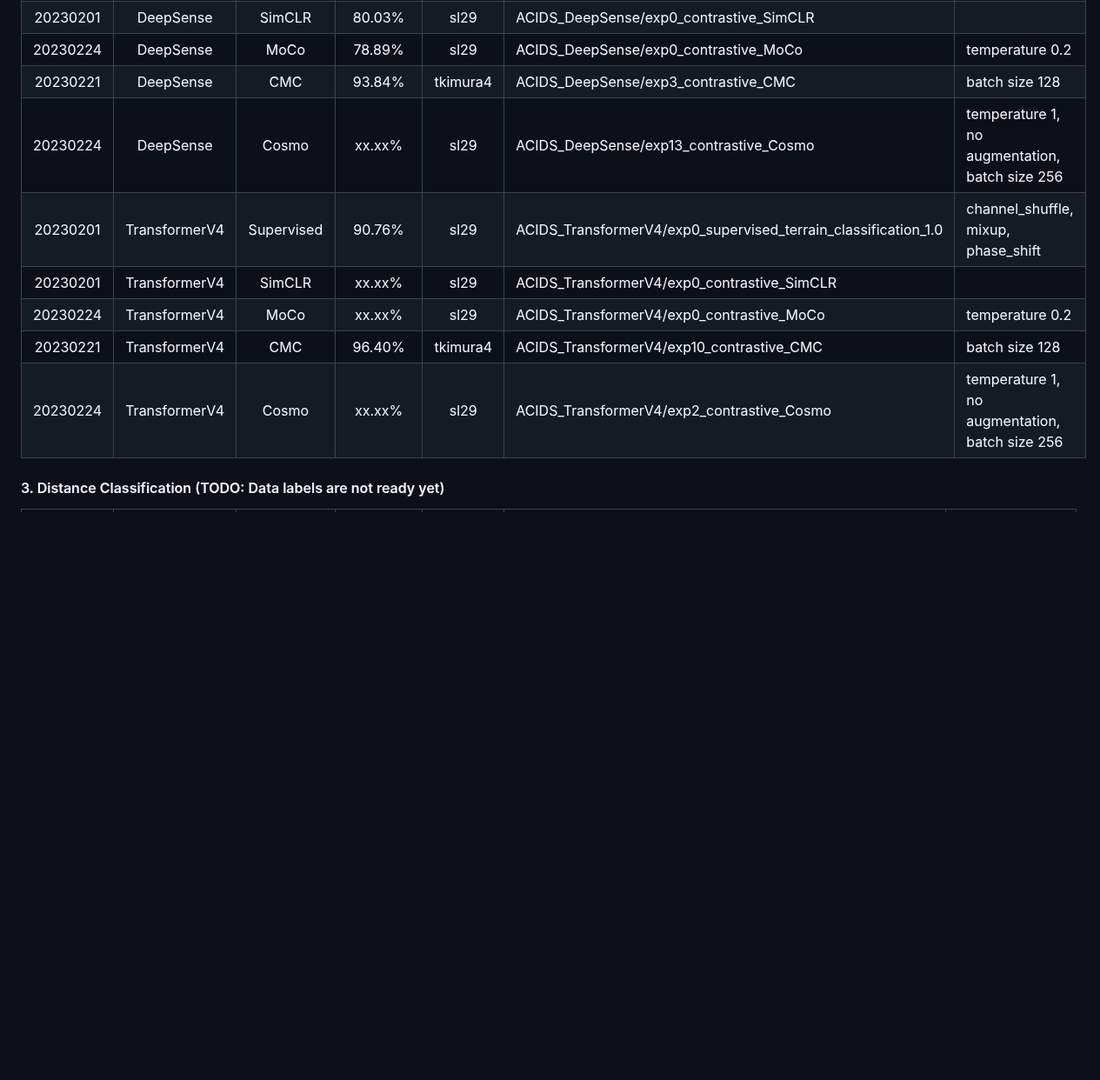
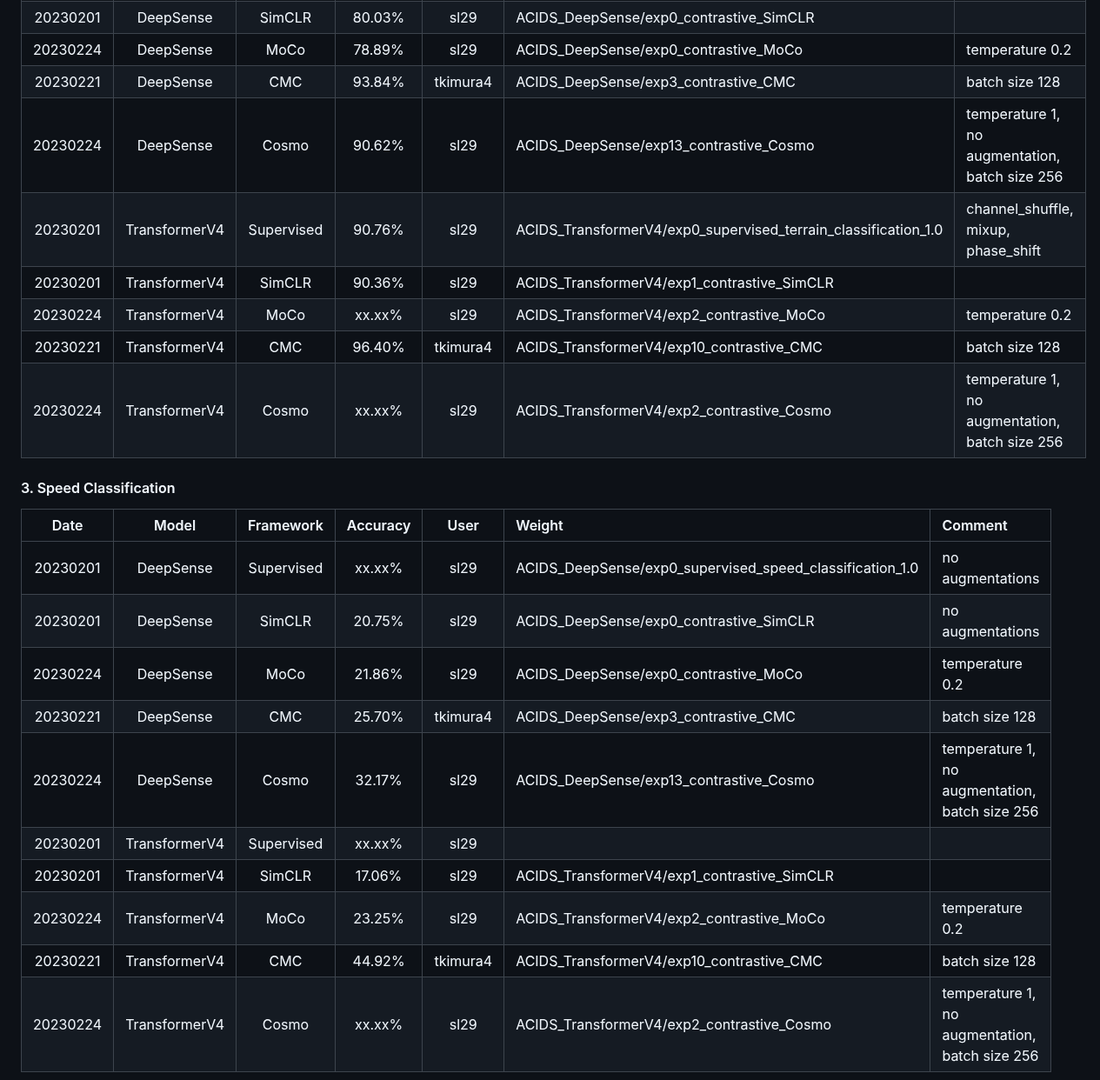
Before and after one commit to tomoyoshki/sensing-nn, a Markdown page: README.md, the part around one of its changes. Shown at 87% size. Drawn GitHub-style; blank space fills up the shorter version.

```diff
--- a/README.md
+++ b/README.md
@@ -132,14 +132,28 @@ CUDA_VISIBLE_DEVICES=0 python3 test.py -dataset=ACIDS -train_mode=predictive -pr
 | 20230201    | DeepSense    | SimCLR | 80.03%   | sl29 | ACIDS_DeepSense/exp0_contrastive_SimCLR |  |
 | 20230224    | DeepSense | MoCo | 78.89%   | sl29 | ACIDS_DeepSense/exp0_contrastive_MoCo | temperature 0.2 |
 | 20230221    | DeepSense | CMC | 93.84%   | tkimura4 | ACIDS_DeepSense/exp3_contrastive_CMC | batch size 128 |
-| 20230224    | DeepSense | Cosmo | xx.xx%   | sl29 | ACIDS_DeepSense/exp13_contrastive_Cosmo | temperature 1, no augmentation, batch size 256 |
+| 20230224    | DeepSense | Cosmo | 90.62%   | sl29 | ACIDS_DeepSense/exp13_contrastive_Cosmo | temperature 1, no augmentation, batch size 256 |
 | 20230201    | TransformerV4 | Supervised | 90.76%   | sl29 | ACIDS_TransformerV4/exp0_supervised_terrain_classification_1.0 | channel_shuffle, mixup, phase_shift |
-| 20230201    | TransformerV4 | SimCLR | xx.xx%   | sl29 | ACIDS_TransformerV4/exp0_contrastive_SimCLR | |
-| 20230224    | TransformerV4 | MoCo | xx.xx%   | sl29 | ACIDS_TransformerV4/exp0_contrastive_MoCo | temperature 0.2 |
+| 20230201    | TransformerV4 | SimCLR | 90.36%   | sl29 | ACIDS_TransformerV4/exp1_contrastive_SimCLR | |
+| 20230224    | TransformerV4 | MoCo | xx.xx%   | sl29 | ACIDS_TransformerV4/exp2_contrastive_MoCo | temperature 0.2 |
 | 20230221    | TransformerV4 | CMC | 96.40%   | tkimura4 | ACIDS_TransformerV4/exp10_contrastive_CMC | batch size 128 |
 | 20230224    | TransformerV4 | Cosmo | xx.xx%   | sl29 | ACIDS_TransformerV4/exp2_contrastive_Cosmo | temperature 1, no augmentation, batch size 256 |
 
-#### 3. Distance Classification (TODO: Data labels are not ready yet)
+#### 3. Speed Classification
+|  Date       | Model | Framework |   Accuracy  | User | Weight | Comment |
+| :---:       |    :----:    |  :---: |  :---: | :--: | :-- | :-- |
+| 20230201    | DeepSense | Supervised |  xx.xx%   | sl29 | ACIDS_DeepSense/exp0_supervised_speed_classification_1.0 | no augmentations |
+| 20230201    | DeepSense    | SimCLR | 20.75%   | sl29 | ACIDS_DeepSense/exp0_contrastive_SimCLR | no augmentations |
+| 20230224    | DeepSense | MoCo | 21.86%   | sl29 | ACIDS_DeepSense/exp0_contrastive_MoCo | temperature 0.2 |
+| 20230221    | DeepSense | CMC | 25.70%   | tkimura4 | ACIDS_DeepSense/exp3_contrastive_CMC | batch size 128 |
+| 20230224    | DeepSense | Cosmo | 32.17%   | sl29 | ACIDS_DeepSense/exp13_contrastive_Cosmo | temperature 1, no augmentation, batch size 256 |
+| 20230201    | TransformerV4 | Supervised | xx.xx%   | sl29 |  | |
+| 20230201    | TransformerV4 | SimCLR | 17.06%   | sl29 | ACIDS_TransformerV4/exp1_contrastive_SimCLR | |
+| 20230224    | TransformerV4 | MoCo | 23.25%   | sl29 | ACIDS_TransformerV4/exp2_contrastive_MoCo | temperature 0.2 |
+| 20230221    | TransformerV4 | CMC | 44.92%   | tkimura4 | ACIDS_TransformerV4/exp10_contrastive_CMC | batch size 128 |
+| 20230224    | TransformerV4 | Cosmo | xx.xx%   | sl29 | ACIDS_TransformerV4/exp2_contrastive_Cosmo | temperature 1, no augmentation, batch size 256 |
+
+<!-- #### 4. Distance Classification (TODO: Data labels are not ready yet)
 |  Date       | Model | Framework |   Accuracy  | User | Weight | Comment |
 | :---:       |    :----:    |  :---: |  :---: | :--: | :-- | :-- |
 | 20230201    | DeepSense | Supervised     |  xx.xx%   | sl29 | ACIDS_DeepSense/exp0_supervised_speed_classification_1.0 | channel_shuffle, mixup, phase_shift |
```
Also changed, not shown: other parts of README.md (+3 -17 lines).
